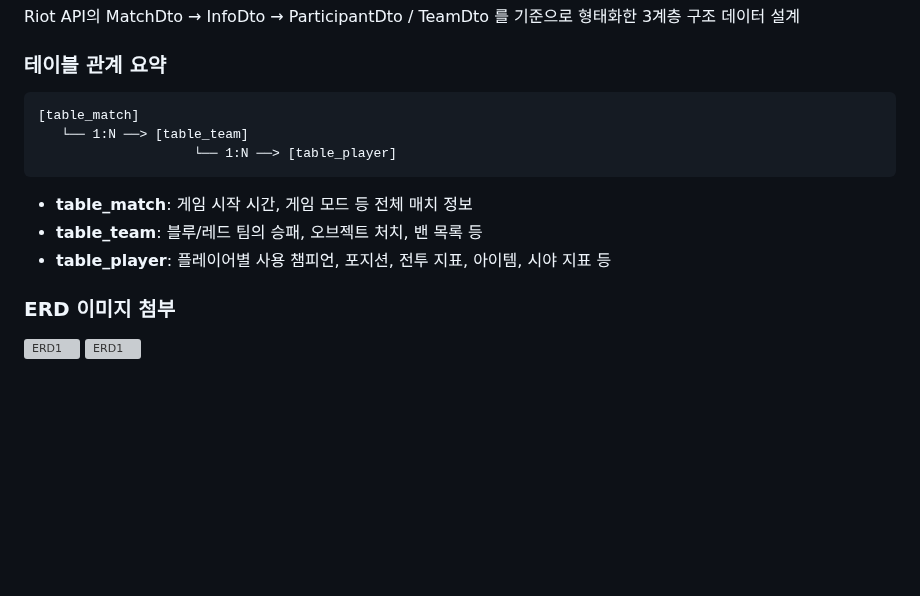
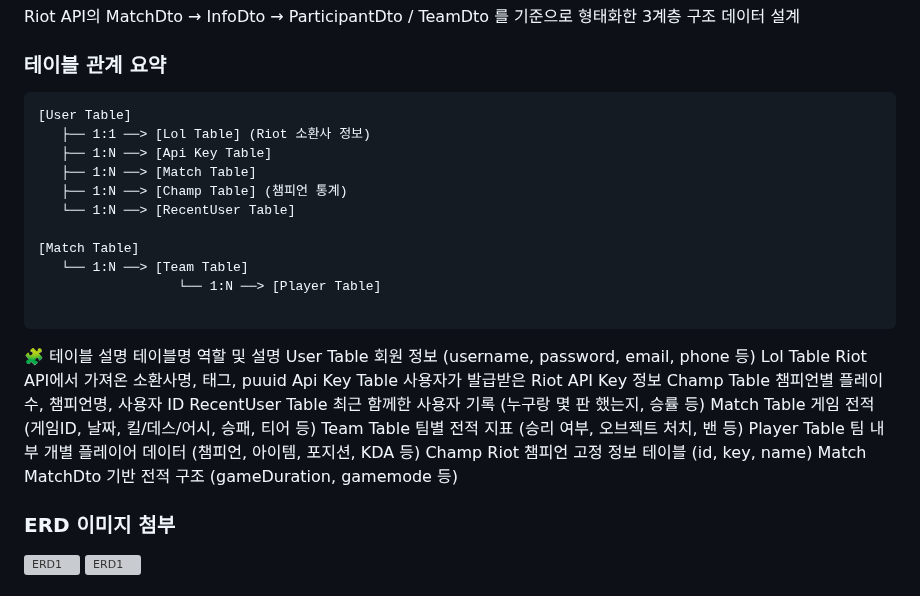
Before and after one commit to leechanghoon00/hamlol, a Markdown page: README.md, the part around the change. Drawn GitHub-style; blank space fills up the shorter version; grey boxes are pictures that could not be loaded.

````diff
--- a/README.md
+++ b/README.md
@@ -137,14 +137,32 @@ Riot API의 MatchDto → InfoDto → ParticipantDto / TeamDto 를 기준으로
 ### 테이블 관계 요약
 
 ```
-[table_match]
-   └── 1:N ──> [table_team]
-                    └── 1:N ──> [table_player]
+[User Table]
+   ├── 1:1 ──> [Lol Table] (Riot 소환사 정보)
+   ├── 1:N ──> [Api Key Table]
+   ├── 1:N ──> [Match Table]
+   ├── 1:N ──> [Champ Table] (챔피언 통계)
+   └── 1:N ──> [RecentUser Table]
+
+[Match Table]
+   └── 1:N ──> [Team Table]
+                  └── 1:N ──> [Player Table]
+
 ```
 
-* **table\_match**: 게임 시작 시간, 게임 모드 등 전체 매치 정보
-* **table\_team**: 블루/레드 팀의 승패, 오브젝트 처치, 밴 목록 등
-* **table\_player**: 플레이어별 사용 챔피언, 포지션, 전투 지표, 아이템, 시야 지표 등
+🧩 테이블 설명
+테이블명	역할 및 설명
+User Table	회원 정보 (username, password, email, phone 등)
+Lol Table	Riot API에서 가져온 소환사명, 태그, puuid
+Api Key Table	사용자가 발급받은 Riot API Key 정보
+Champ Table	챔피언별 플레이 수, 챔피언명, 사용자 ID
+RecentUser Table	최근 함께한 사용자 기록 (누구랑 몇 판 했는지, 승률 등)
+Match Table	게임 전적 (게임ID, 날짜, 킬/데스/어시, 승패, 티어 등)
+Team Table	팀별 전적 지표 (승리 여부, 오브젝트 처치, 밴 등)
+Player Table	팀 내부 개별 플레이어 데이터 (챔피언, 아이템, 포지션, KDA 등)
+Champ	Riot 챔피언 고정 정보 테이블 (id, key, name)
+Match	MatchDto 기반 전적 구조 (gameDuration, gamemode 등)
+
 
 ### ERD 이미지 첨부
 
````
